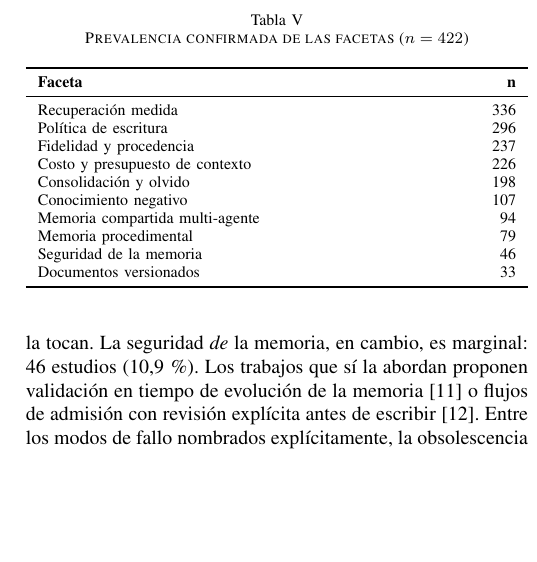
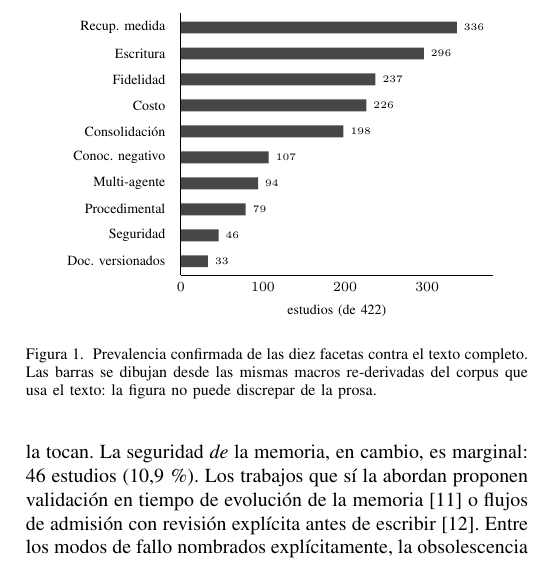
Before and after one commit to L1TnzO/Meta-Factory, a LaTeX paper (research/sms-v2/sms-v2.tex): part of one column of page 6 of 9, cut at the place of the change, the shorter picture padded with empty space. Compiled offline with pdfLaTeX.

Commit message:
cierre(SMS-V2): figura de prevalencia de facetas — dibujada desde las MISMAS macros
La figura no es una imagen aparte que puede quedar desincronizada del texto: las barras se
dibujan desde las macros re-derivadas del corpus, así que figura y prosa no pueden discrepar.
Es el mismo principio anti-invención aplicado a la visualización.

Co-Authored-By: Claude Opus 4.8 <noreply@anthropic.com>

```diff
--- a/research/sms-v2/sms-v2.tex
+++ b/research/sms-v2/sms-v2.tex
@@ -18,6 +18,8 @@
 \usepackage{graphicx}
 \usepackage{xcolor}
 \usepackage{multirow}
+\usepackage{pgfplots}
+\pgfplotsset{compat=1.18}
 \usepackage[hidelinks]{hyperref}
 \usepackage{url}
 
@@ -559,26 +561,34 @@ La tabla~\ref{tab:facetas} ordena las diez facetas por prevalencia confirmada co
 completo. La lectura importante es el extremo inferior, no el superior.
 
-\begin{table}[!t]
-\caption{Prevalencia confirmada de las facetas ($n=\clCarAnalizados$)}
-\label{tab:facetas}
+\begin{figure}[!t]
 \centering
-\begin{tabularx}{\columnwidth}{Xr}
-\toprule
-\textbf{Faceta} & \textbf{n} \\
-\midrule
-Recuperación medida            & \clMFretrievalMedido \\
-Política de escritura          & \clMFwrite \\
-Fidelidad y procedencia        & \clMFfidelidad \\
-Costo y presupuesto de contexto& \clMFcosto \\
-Consolidación y olvido         & \clMFconsolidacion \\
-Conocimiento negativo          & \clMFnegativo \\
-Memoria compartida multi-agente& \clMFmultiagente \\
-Memoria procedimental          & \clMFprocedimental \\
-Seguridad de la memoria        & \clMFseguridadFaceta \\
-Documentos versionados         & \clMFdocsVersionado \\
-\bottomrule
-\end{tabularx}
-\end{table}
+\begin{tikzpicture}
+\begin{axis}[
+  xbar, width=0.80\columnwidth, height=6.2cm,
+  xlabel={estudios (de \clCarAnalizados)},
+  xmin=0, xmax=380,
+  bar width=6pt,
+  enlarge y limits=0.06,
+  ytick=data, yticklabel style={font=\scriptsize},
+  xticklabel style={font=\scriptsize}, xlabel style={font=\scriptsize},
+  nodes near coords, nodes near coords style={font=\tiny},
+  symbolic y coords={Doc. versionados,Seguridad,Procedimental,Multi-agente,
+                     Conoc. negativo,Consolidación,Costo,Fidelidad,Escritura,Recup. medida},
+  axis lines*=left, tick style={draw=none},
+]
+\addplot[fill=black!72, draw=none] coordinates {
+  (\clMFdocsVersionado,Doc. versionados) (\clMFseguridadFaceta,Seguridad)
+  (\clMFprocedimental,Procedimental) (\clMFmultiagente,Multi-agente)
+  (\clMFnegativo,Conoc. negativo) (\clMFconsolidacion,Consolidación)
+  (\clMFcosto,Costo) (\clMFfidelidad,Fidelidad)
+  (\clMFwrite,Escritura) (\clMFretrievalMedido,Recup. medida)};
+\end{axis}
+\end{tikzpicture}
+\caption{Prevalencia confirmada de las diez facetas contra el texto completo. Las barras se dibujan
+desde las mismas macros re-derivadas del corpus que usa el texto: la figura no puede discrepar de la
+prosa.}
+\label{fig:facetas}
+\end{figure}
 
 La síntesis produjo \clMFentradas{} mapeos entre un estudio y una decisión de diseño concreta:
 \clMFconfirma{} la confirman, \clMFextiende{} la extienden, \clMFneutral{} son neutrales y
```
Also changed, not shown: research/sms-v2/sms-v2.pdf, research/sms-v2/sms-v2.tex (2 more changed lines), 2 other files.
